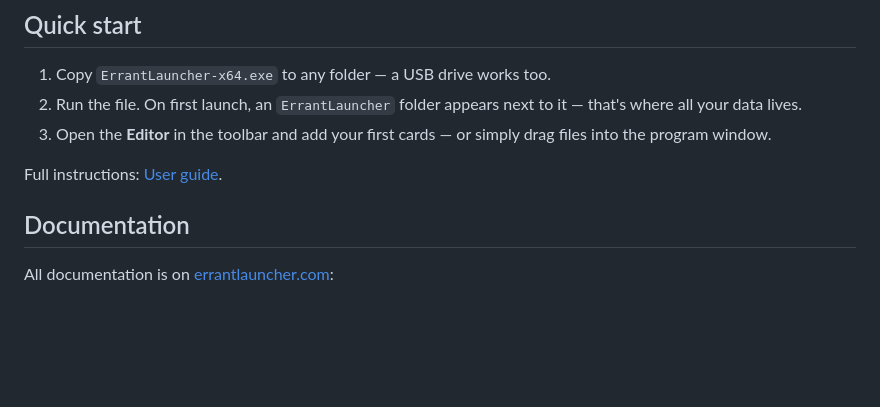
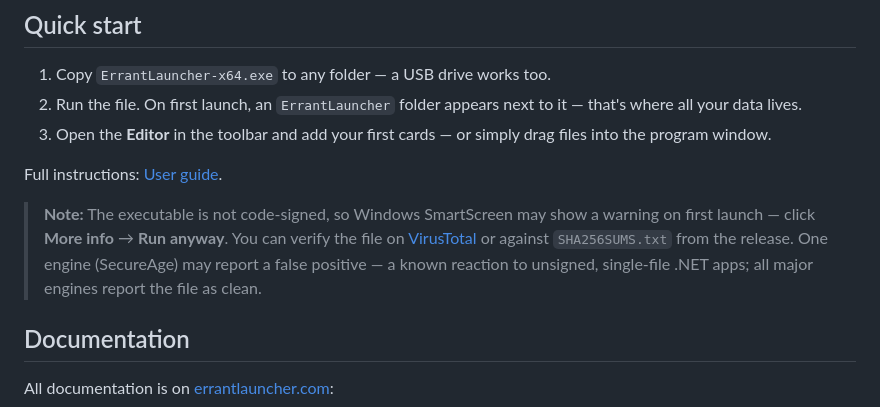
Before and after one commit to errantlauncher/ErrantLauncher, a Markdown page: README.md, the part around the change. Drawn GitHub-style; blank space fills up the shorter version.

```diff
--- a/README.md
+++ b/README.md
@@ -65,6 +65,14 @@ Your workspace stays under your control — with nothing to install.
 Full instructions:
 [User guide](https://errantlauncher.com/docs/guide/).
 
+> **Note:** The executable is not code-signed, so Windows SmartScreen
+> may show a warning on first launch — click **More info** →
+> **Run anyway**. You can verify the file on
+> [VirusTotal](https://www.virustotal.com/gui/file/3fb2a84547eb69a25f8cd271645fce9bf780af9f9a58101f4735309c02e0a168)
+> or against `SHA256SUMS.txt` from the release. One engine (SecureAge)
+> may report a false positive — a known reaction to unsigned,
+> single-file .NET apps; all major engines report the file as clean.
+
 ## Documentation
 
 All documentation is on [errantlauncher.com](https://errantlauncher.com/):
```
Also changed, not shown: README_RU.md (+10 -0 lines).
